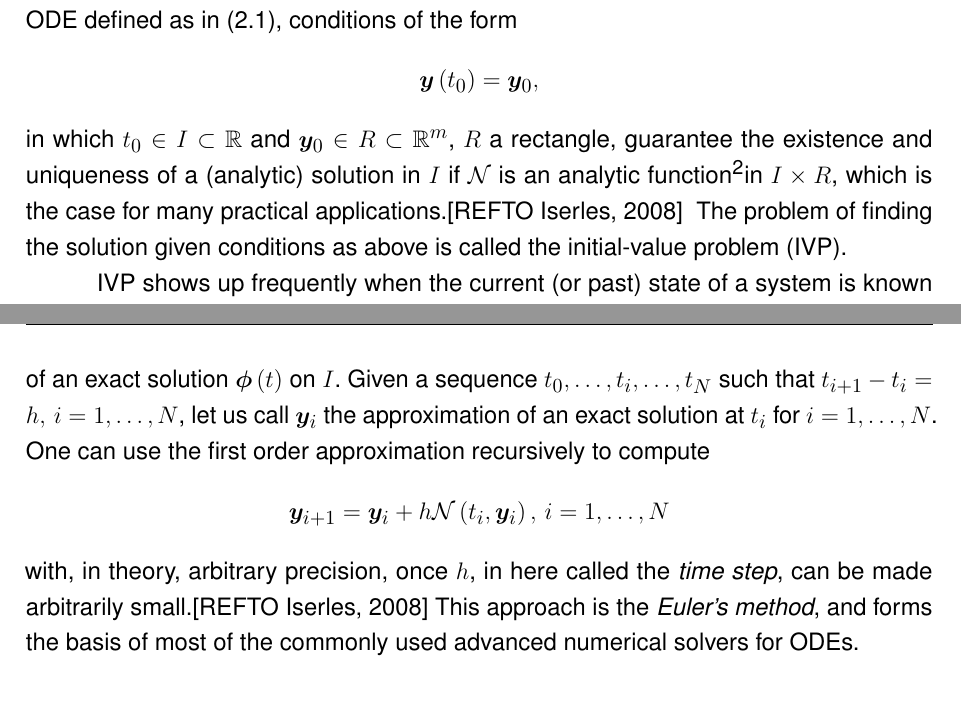
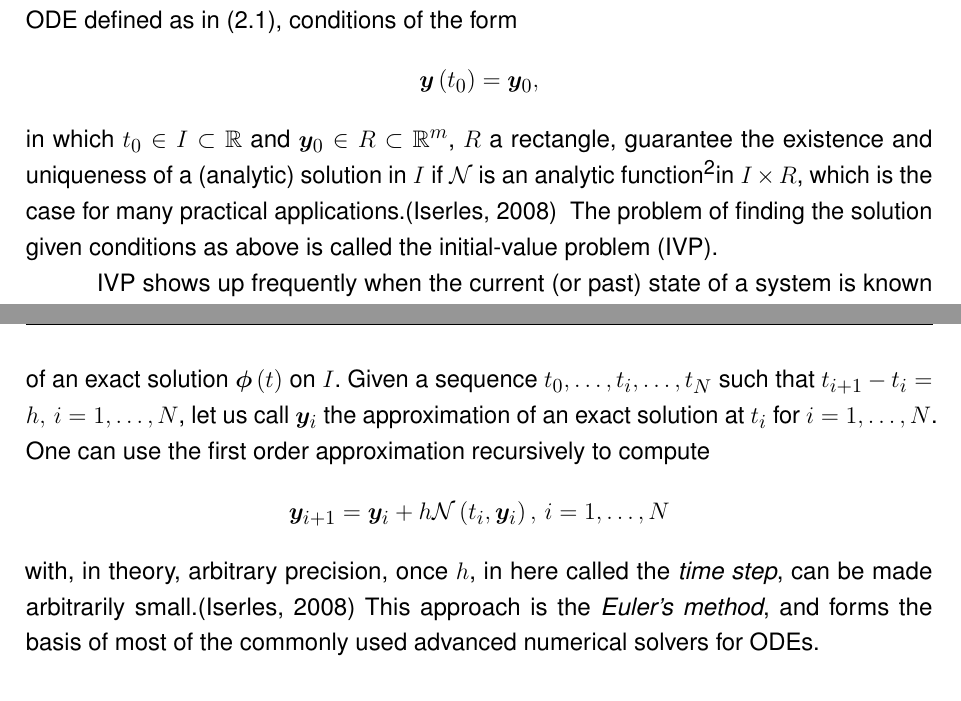
Before and after one commit to brunompacheco/bsc-thesis, a LaTeX thesis (main.tex, which reads chapters/2-chapter.tex): two parts of pages 19 and 20 of 36 before the commit and two parts of pages 19 and 20 of 37 after it, joined at a grey line, cut so that both start at the same text. Compiled offline with pdfLaTeX.

Commit message:
update references

```diff
--- a/chapters/2-chapter.tex
+++ b/chapters/2-chapter.tex
@@ -62,7 +62,7 @@ It is a common problem to find an explicit definition of the unknown functions i
 For \gls{ODE}s, it is often the case that, if one knowns side conditions on the unknown function, than a solution exists and it is unique.
 More precisely, for an \gls{ODE} defined as in \eqref{eq:ode}, conditions of the form \[
 \bm{y}\left( t_0 \right) =\bm{y}_0
-,\] in which $t_0\in I\subset \R$ and $\bm{y}_0\in R\subset \R^m$, $R$ a rectangle, guarantee the existence and uniqueness of a (analytic) solution in $I$ if $\mathcal{N}$ is an analytic function\footnotemark in $I\times R$, which is the case for many practical applications.[REFTO Iserles, 2008]
+,\] in which $t_0\in I\subset \R$ and $\bm{y}_0\in R\subset \R^m$, $R$ a rectangle, guarantee the existence and uniqueness of a (analytic) solution in $I$ if $\mathcal{N}$ is an analytic function\footnotemark in $I\times R$, which is the case for many practical applications.\cite{iserles_first_2008}
 \footnotetext{A function is said analytic if and only if its Taylor series expansion converges in the entirety of its domain.}
 The problem of finding the solution given conditions as above is called the \gls{IVP}.
 
@@ -92,7 +92,7 @@ Let us assume that $I=\left[ t_0,t_N \right]$ and one desires an approximation o
 Given a sequence $t_0,\ldots,t_i,\ldots,t_N$ such that $t_{i+1}-t_i=h,\,i=1,\ldots,N$, let us call $\bm{y}_{i}$ the approximation of an exact solution at $t_i$ for $i=1,\ldots,N$.
 One can use the first order approximation recursively to compute \[
 \bm{y}_{i+1} = \bm{y}_{i} + h\mathcal{N}\left( t_i, \bm{y}_i \right),\,i=1,\ldots,N
-\] with, in theory, arbitrary precision, once $h$, in here called the \emph{time step}, can be made arbitrarily small.[REFTO Iserles, 2008]
+\] with, in theory, arbitrary precision, once $h$, in here called the \emph{time step}, can be made arbitrarily small.\cite{iserles_first_2008}
 This approach is the \emph{Euler's method}, and forms the basis of most of the commonly used advanced numerical solvers for \gls{ODE}s.
 
 \section{Van der Pol Oscillator}
```
